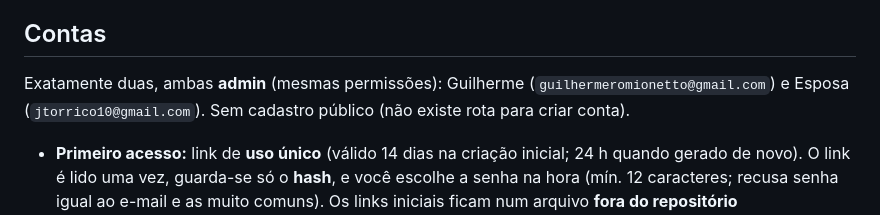
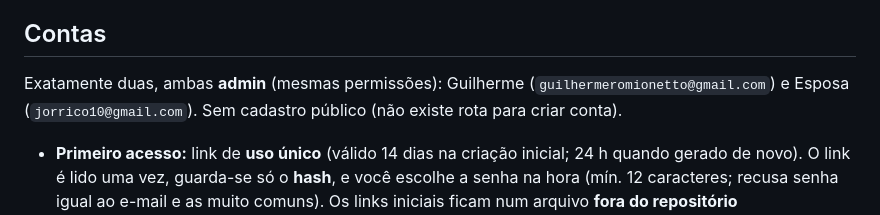
Before and after one commit to guilhermeromio-netto-prog/minha-casa-em-ordem, a Markdown page: docs/CLOUDFLARE.md, the part around the change. Drawn GitHub-style.

Commit message:
Docs: corrige e-mail da conta da esposa

```diff
--- a/docs/CLOUDFLARE.md
+++ b/docs/CLOUDFLARE.md
@@ -11,7 +11,7 @@ Um único Worker, `minha-casa-em-ordem` (`portal-worker/worker.js`), fica **na f
 Por isso **não há projeto Pages separado e público** na Cloudflare: o Pages não permite barrar a entrega dos arquivos sem um Worker na frente.
 
 ## Contas
-Exatamente duas, ambas **admin** (mesmas permissões): Guilherme (`guilhermeromionetto@gmail.com`) e Esposa (`jtorrico10@gmail.com`). Sem cadastro público (não existe rota para criar conta).
+Exatamente duas, ambas **admin** (mesmas permissões): Guilherme (`guilhermeromionetto@gmail.com`) e Esposa (`jorrico10@gmail.com`). Sem cadastro público (não existe rota para criar conta).
 - **Primeiro acesso:** link de **uso único** (válido 14 dias na criação inicial; 24 h quando gerado de novo). O link é lido uma vez, guarda-se só o **hash**, e você escolhe a senha na hora (mín. 12 caracteres; recusa senha igual ao e-mail e as muito comuns). Os links iniciais ficam num arquivo **fora do repositório** (`/workspace/keys/links-primeiro-acesso.txt` na box de trabalho).
 - **Conta** (`/conta`, também link no rodapé do app): lista os acessos, **gera novo link** para o outro admin (apaga a senha e **encerra as sessões** dele), troca a própria senha (encerra as outras sessões), sair deste aparelho.
 - **Se os dois ficarem sem acesso** (link vencido, senha perdida pelos dois): é preciso gerar um novo link direto no banco (Cloudflare → D1 `minha-casa-acesso`: `UPDATE usuarios SET link_hash=<sha256 do token novo>, link_exp=<agora+24h>, senha=NULL WHERE email=...`).
```
